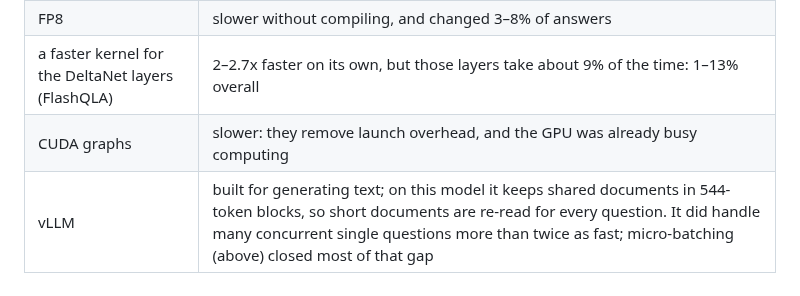
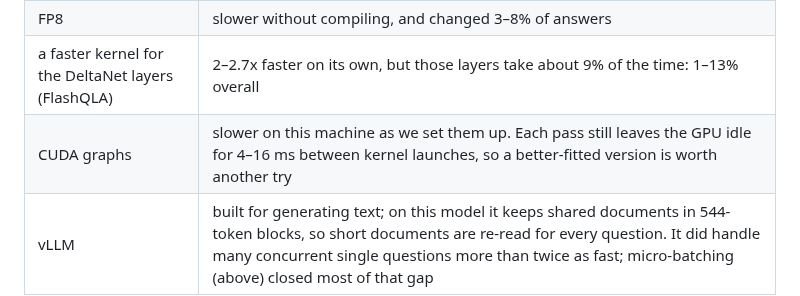
Before and after one commit to Shanghua-Gao/RSI-Jev, a Markdown page: docs/speed.md, the part around the change. Rendered like a GitHub page.

Commit message:
docs: CUDA graphs row in speed.md states what was measured
The row explained the slowdown by a busy GPU, but the round-two profile
shows 4-16 ms of launch gaps per pass. Keep the measured result, drop the
unverified reason.

Co-Authored-By: AutoScientists (https://shgao.site)

```diff
--- a/docs/speed.md
+++ b/docs/speed.md
@@ -144,7 +144,7 @@ and the GPU spends its time computing. Tricks aimed at other bottlenecks had lit
 | 4-bit and 8-bit weights | faster only for a single short question (28 → 19 ms with 4-bit), and they changed answers: 4-bit agreed with the full model on only 69–77% of MMLU-Pro questions |
 | FP8 | slower without compiling, and changed 3–8% of answers |
 | a faster kernel for the DeltaNet layers (FlashQLA) | 2–2.7x faster on its own, but those layers take about 9% of the time: 1–13% overall |
-| CUDA graphs | slower: they remove launch overhead, and the GPU was already busy computing |
+| CUDA graphs | slower on this machine as we set them up. Each pass still leaves the GPU idle for 4–16 ms between kernel launches, so a better-fitted version is worth another try |
 | vLLM | built for generating text; on this model it keeps shared documents in 544-token blocks, so short documents are re-read for every question. It did handle many concurrent single questions more than twice as fast; micro-batching (above) closed most of that gap |
 
 The agents held every change to one rule: **a faster answer must be the same answer.** People set
```
